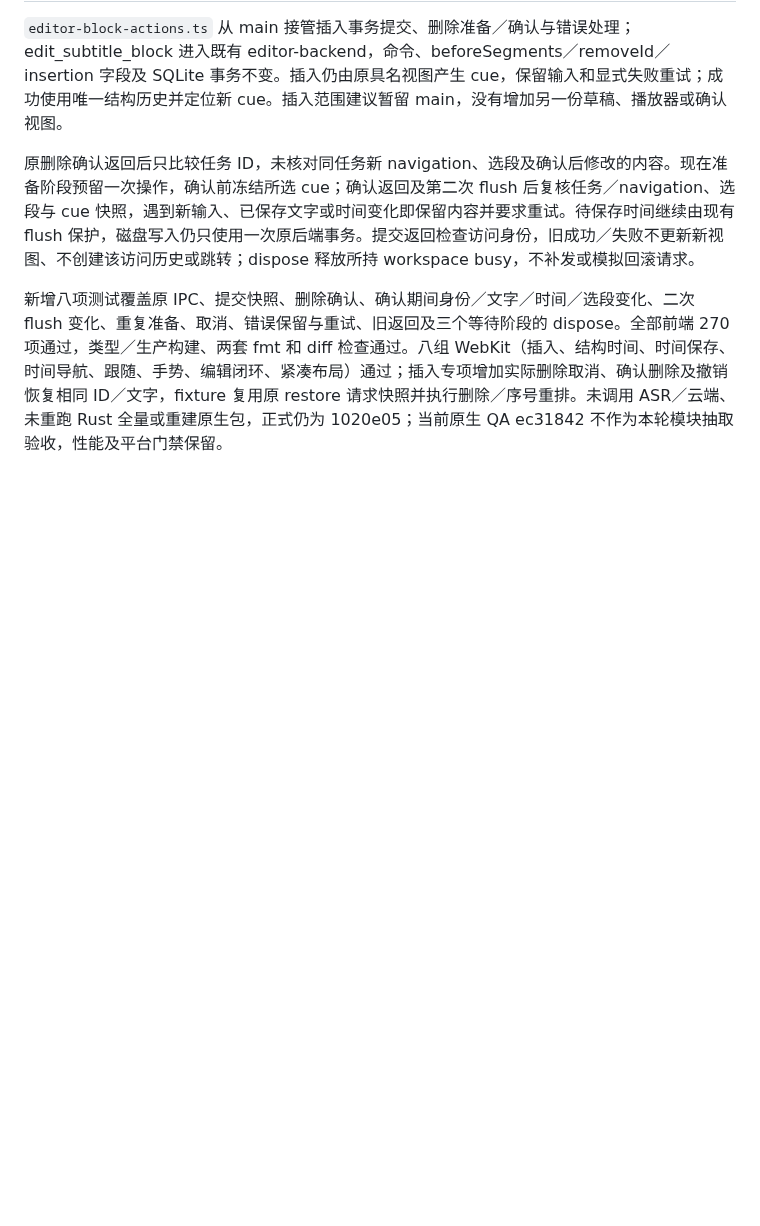
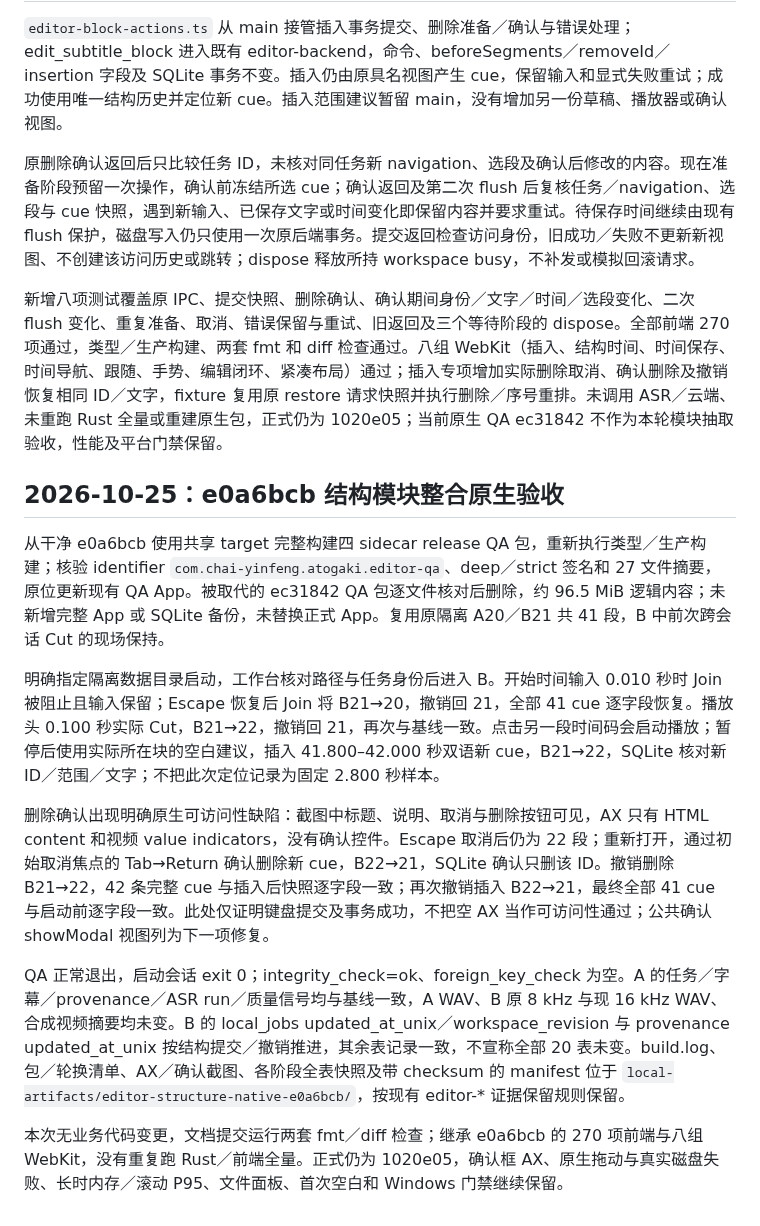
Before and after one commit to chai-yinfeng/Atogaki_Subtitle, a Markdown page: docs/editor-workspace-validation.md, the part around the change. Drawn GitHub-style; blank space fills up the shorter version.

Commit message:
Verify integrated native editor structure modules

```diff
--- a/docs/editor-workspace-validation.md
+++ b/docs/editor-workspace-validation.md
@@ -584,3 +584,15 @@ QA 正常退出，启动会话 exit 0，integrity_check=ok、foreign_key_check
 原删除确认返回后只比较任务 ID，未核对同任务新 navigation、选段及确认后修改的内容。现在准备阶段预留一次操作，确认前冻结所选 cue；确认返回及第二次 flush 后复核任务／navigation、选段与 cue 快照，遇到新输入、已保存文字或时间变化即保留内容并要求重试。待保存时间继续由现有 flush 保护，磁盘写入仍只使用一次原后端事务。提交返回检查访问身份，旧成功／失败不更新新视图、不创建该访问历史或跳转；dispose 释放所持 workspace busy，不补发或模拟回滚请求。
 
 新增八项测试覆盖原 IPC、提交快照、删除确认、确认期间身份／文字／时间／选段变化、二次 flush 变化、重复准备、取消、错误保留与重试、旧返回及三个等待阶段的 dispose。全部前端 270 项通过，类型／生产构建、两套 fmt 和 diff 检查通过。八组 WebKit（插入、结构时间、时间保存、时间导航、跟随、手势、编辑闭环、紧凑布局）通过；插入专项增加实际删除取消、确认删除及撤销恢复相同 ID／文字，fixture 复用原 restore 请求快照并执行删除／序号重排。未调用 ASR／云端、未重跑 Rust 全量或重建原生包，正式仍为 1020e05；当前原生 QA ec31842 不作为本轮模块抽取验收，性能及平台门禁保留。
+
+## 2026-10-25：e0a6bcb 结构模块整合原生验收
+
+从干净 e0a6bcb 使用共享 target 完整构建四 sidecar release QA 包，重新执行类型／生产构建；核验 identifier `com.chai-yinfeng.atogaki.editor-qa`、deep／strict 签名和 27 文件摘要，原位更新现有 QA App。被取代的 ec31842 QA 包逐文件核对后删除，约 96.5 MiB 逻辑内容；未新增完整 App 或 SQLite 备份，未替换正式 App。复用原隔离 A20／B21 共 41 段，B 中前次跨会话 Cut 的现场保持。
+
+明确指定隔离数据目录启动，工作台核对路径与任务身份后进入 B。开始时间输入 0.010 秒时 Join 被阻止且输入保留；Escape 恢复后 Join 将 B21→20，撤销回 21，全部 41 cue 逐字段恢复。播放头 0.100 秒实际 Cut，B21→22，撤销回 21，再次与基线一致。点击另一段时间码会启动播放；暂停后使用实际所在块的空白建议，插入 41.800–42.000 秒双语新 cue，B21→22，SQLite 核对新 ID／范围／文字；不把此次定位记录为固定 2.800 秒样本。
+
+删除确认出现明确原生可访问性缺陷：截图中标题、说明、取消与删除按钮可见，AX 只有 HTML content 和视频 value indicators，没有确认控件。Escape 取消后仍为 22 段；重新打开，通过初始取消焦点的 Tab→Return 确认删除新 cue，B22→21，SQLite 确认只删该 ID。撤销删除 B21→22，42 条完整 cue 与插入后快照逐字段一致；再次撤销插入 B22→21，最终全部 41 cue 与启动前逐字段一致。此处仅证明键盘提交及事务成功，不把空 AX 当作可访问性通过；公共确认 showModal 视图列为下一项修复。
+
+QA 正常退出，启动会话 exit 0；integrity_check=ok、foreign_key_check 为空。A 的任务／字幕／provenance／ASR run／质量信号均与基线一致，A WAV、B 原 8 kHz 与现 16 kHz WAV、合成视频摘要均未变。B 的 local_jobs updated_at_unix／workspace_revision 与 provenance updated_at_unix 按结构提交／撤销推进，其余表记录一致，不宣称全部 20 表未变。build.log、包／轮换清单、AX／确认截图、各阶段全表快照及带 checksum 的 manifest 位于 `local-artifacts/editor-structure-native-e0a6bcb/`，按现有 editor-* 证据保留规则保留。
+
+本次无业务代码变更，文档提交运行两套 fmt／diff 检查；继承 e0a6bcb 的 270 项前端与八组 WebKit，没有重复跑 Rust／前端全量。正式仍为 1020e05，确认框 AX、原生拖动与真实磁盘失败、长时内存／滚动 P95、文件面板、首次空白和 Windows 门禁继续保留。
```
Also changed, not shown: docs/roadmap.md (+3 -3 lines).
